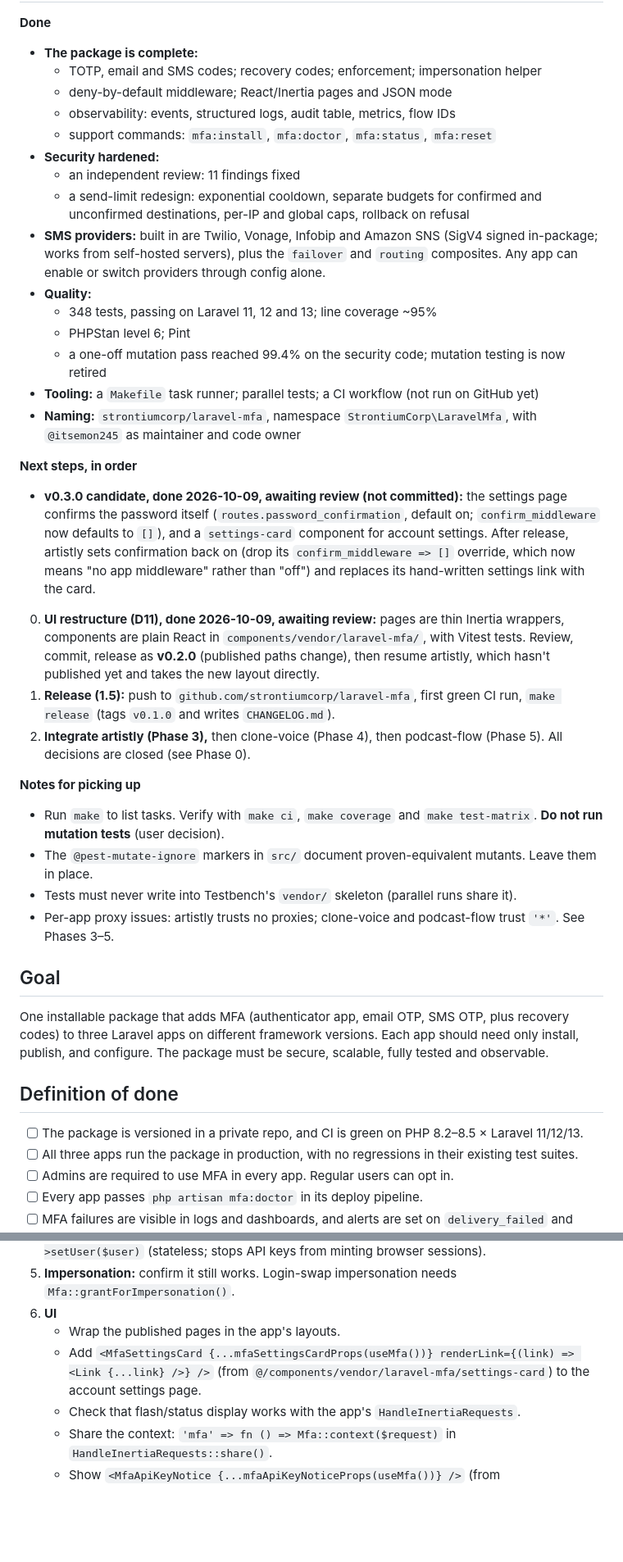
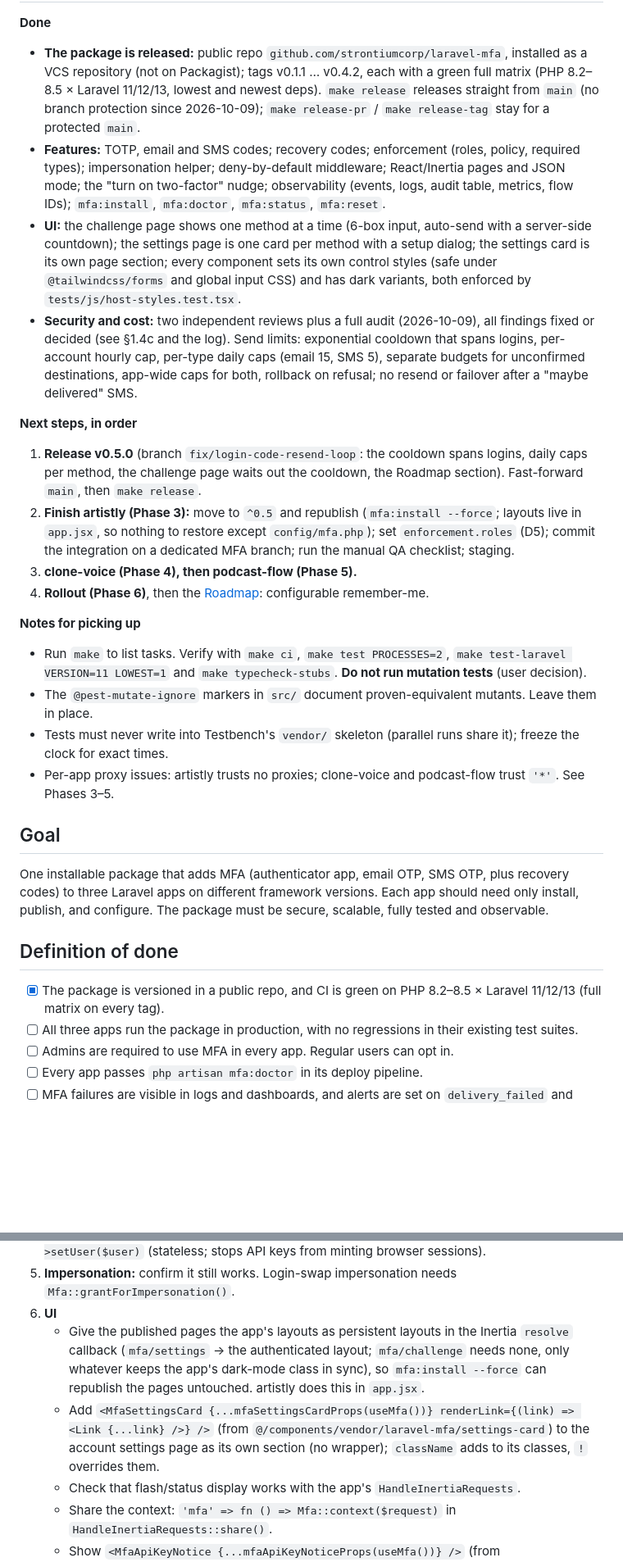
Before and after one commit to strontiumcorp/laravel-mfa, a Markdown page: .codex/plans/mfa-integration-plan.md, 2 parts joined by grey strips. Shown at 82% size. GitHub-like rendering; blank space fills up the shorter version.

```diff
--- a/.codex/plans/mfa-integration-plan.md
+++ b/.codex/plans/mfa-integration-plan.md
@@ -8,31 +8,20 @@
 
 **Done**
-- **The package is complete:**
-  - TOTP, email and SMS codes; recovery codes; enforcement; impersonation helper
-  - deny-by-default middleware; React/Inertia pages and JSON mode
-  - observability: events, structured logs, audit table, metrics, flow IDs
-  - support commands: `mfa:install`, `mfa:doctor`, `mfa:status`, `mfa:reset`
-- **Security hardened:**
-  - an independent review: 11 findings fixed
-  - a send-limit redesign: exponential cooldown, separate budgets for confirmed and unconfirmed destinations, per-IP and global caps, rollback on refusal
-- **SMS providers:** built in are Twilio, Vonage, Infobip and Amazon SNS (SigV4 signed in-package; works from self-hosted servers), plus the `failover` and `routing` composites. Any app can enable or switch providers through config alone.
-- **Quality:**
-  - 348 tests, passing on Laravel 11, 12 and 13; line coverage ~95%
-  - PHPStan level 6; Pint
-  - a one-off mutation pass reached 99.4% on the security code; mutation testing is now retired
-- **Tooling:** a `Makefile` task runner; parallel tests; a CI workflow (not run on GitHub yet)
-- **Naming:** `strontiumcorp/laravel-mfa`, namespace `StrontiumCorp\LaravelMfa`, with `@itsemon245` as maintainer and code owner
+- **The package is released:** public repo `github.com/strontiumcorp/laravel-mfa`, installed as a VCS repository (not on Packagist); tags v0.1.1 … v0.4.2, each with a green full matrix (PHP 8.2–8.5 × Laravel 11/12/13, lowest and newest deps). `make release` releases straight from `main` (no branch protection since 2026-10-09); `make release-pr` / `make release-tag` stay for a protected `main`.
+- **Features:** TOTP, email and SMS codes; recovery codes; enforcement (roles, policy, required types); impersonation helper; deny-by-default middleware; React/Inertia pages and JSON mode; the "turn on two-factor" nudge; observability (events, logs, audit table, metrics, flow IDs); `mfa:install`, `mfa:doctor`, `mfa:status`, `mfa:reset`.
+- **UI:** the challenge page shows one method at a time (6-box input, auto-send with a server-side countdown); the settings page is one card per method with a setup dialog; the settings card is its own page section; every component sets its own control styles (safe under `@tailwindcss/forms` and global input CSS) and has dark variants, both enforced by `tests/js/host-styles.test.tsx`.
+- **Security and cost:** two independent reviews plus a full audit (2026-10-09), all findings fixed or decided (see §1.4c and the log). Send limits: exponential cooldown that spans logins, per-account hourly cap, per-type daily caps (email 15, SMS 5), separate budgets for unconfirmed destinations, app-wide caps for both, rollback on refusal; no resend or failover after a "maybe delivered" SMS.
 
 **Next steps, in order**
-- **v0.3.0 candidate, done 2026-10-09, awaiting review (not committed):** the settings page confirms the password itself (`routes.password_confirmation`, default on; `confirm_middleware` now defaults to `[]`), and a `settings-card` component for account settings. After release, artistly sets confirmation back on (drop its `confirm_middleware => []` override, which now means "no app middleware" rather than "off") and replaces its hand-written settings link with the card.
-0. **UI restructure (D11), done 2026-10-09, awaiting review:** pages are thin Inertia wrappers, components are plain React in `components/vendor/laravel-mfa/`, with Vitest tests. Review, commit, release as **v0.2.0** (published paths change), then resume artistly, which hasn't published yet and takes the new layout directly.
-1. **Release (1.5):** push to `github.com/strontiumcorp/laravel-mfa`, first green CI run, `make release` (tags `v0.1.0` and writes `CHANGELOG.md`).
-2. **Integrate artistly (Phase 3),** then clone-voice (Phase 4), then podcast-flow (Phase 5). All decisions are closed (see Phase 0).
+1. **Release v0.5.0** (branch `fix/login-code-resend-loop`: the cooldown spans logins, daily caps per method, the challenge page waits out the cooldown, the Roadmap section). Fast-forward `main`, then `make release`.
+2. **Finish artistly (Phase 3):** move to `^0.5` and republish (`mfa:install --force`; layouts live in `app.jsx`, so nothing to restore except `config/mfa.php`); set `enforcement.roles` (D5); commit the integration on a dedicated MFA branch; run the manual QA checklist; staging.
+3. **clone-voice (Phase 4), then podcast-flow (Phase 5).**
+4. **Rollout (Phase 6)**, then the [Roadmap](#roadmap): configurable remember-me.
 
 **Notes for picking up**
-- Run `make` to list tasks. Verify with `make ci`, `make coverage` and `make test-matrix`. **Do not run mutation tests** (user decision).
+- Run `make` to list tasks. Verify with `make ci`, `make test PROCESSES=2`, `make test-laravel VERSION=11 LOWEST=1` and `make typecheck-stubs`. **Do not run mutation tests** (user decision).
 - The `@pest-mutate-ignore` markers in `src/` document proven-equivalent mutants. Leave them in place.
-- Tests must never write into Testbench's `vendor/` skeleton (parallel runs share it).
+- Tests must never write into Testbench's `vendor/` skeleton (parallel runs share it); freeze the clock for exact times.
 - Per-app proxy issues: artistly trusts no proxies; clone-voice and podcast-flow trust `'*'`. See Phases 3–5.
 
 ## Goal
@@ -41,7 +30,7 @@ One installable package that adds MFA (authenticator app, email OTP, SMS OTP, pl
 
 ## Definition of done
 
-- [ ] The package is versioned in a private repo, and CI is green on PHP 8.2–8.5 × Laravel 11/12/13.
+- [x] The package is versioned in a public repo, and CI is green on PHP 8.2–8.5 × Laravel 11/12/13 (full matrix on every tag).
 - [ ] All three apps run the package in production, with no regressions in their existing test suites.
 - [ ] Admins are required to use MFA in every app. Regular users can opt in.
 - [ ] Every app passes `php artisan mfa:doctor` in its deploy pipeline.
@@ -248,8 +236,8 @@ Each app gets these steps on its own feature branch. App-specific deviations are
 4. **API-key auth:** in `ApiKeyAuth` / `MultiAuth`, change `auth()->login($user)` to `auth()->setUser($user)` (stateless; stops API keys from minting browser sessions).
 5. **Impersonation:** confirm it still works. Login-swap impersonation needs `Mfa::grantForImpersonation()`.
 6. **UI**
-   - Wrap the published pages in the app's layouts.
-   - Add `<MfaSettingsCard {...mfaSettingsCardProps(useMfa())} renderLink={(link) => <Link {...link} />} />` (from `@/components/vendor/laravel-mfa/settings-card`) to the account settings page.
+   - Give the published pages the app's layouts as persistent layouts in the Inertia `resolve` callback (`mfa/settings` → the authenticated layout; `mfa/challenge` needs none, only whatever keeps the app's dark-mode class in sync), so `mfa:install --force` can republish the pages untouched. artistly does this in `app.jsx`.
+   - Add `<MfaSettingsCard {...mfaSettingsCardProps(useMfa())} renderLink={(link) => <Link {...link} />} />` (from `@/components/vendor/laravel-mfa/settings-card`) to the account settings page as its own section (no wrapper); `className` adds to its classes, `!` overrides them.
    - Check that flash/status display works with the app's `HandleInertiaRequests`.
    - Share the context: `'mfa' => fn () => Mfa::context($request)` in `HandleInertiaRequests::share()`.
    - Show `<MfaApiKeyNotice {...mfaApiKeyNoticeProps(useMfa())} />` (from `@/components/vendor/laravel-mfa/api-key-notice` and `@/{Pages|pages}/mfa/mfa-context`) next to the API key settings.
```
Also changed, not shown: other parts of .codex/plans/mfa-integration-plan.md (+29 -27 lines).
